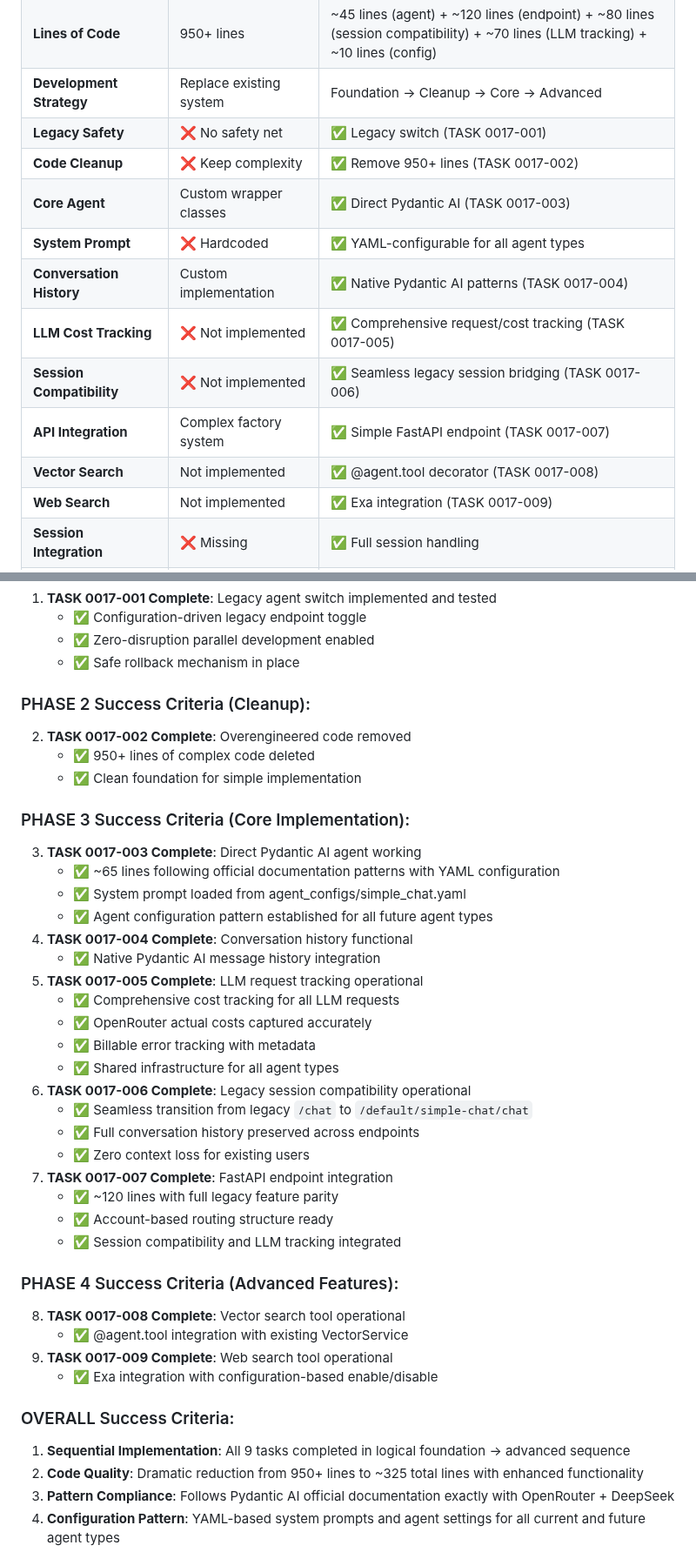
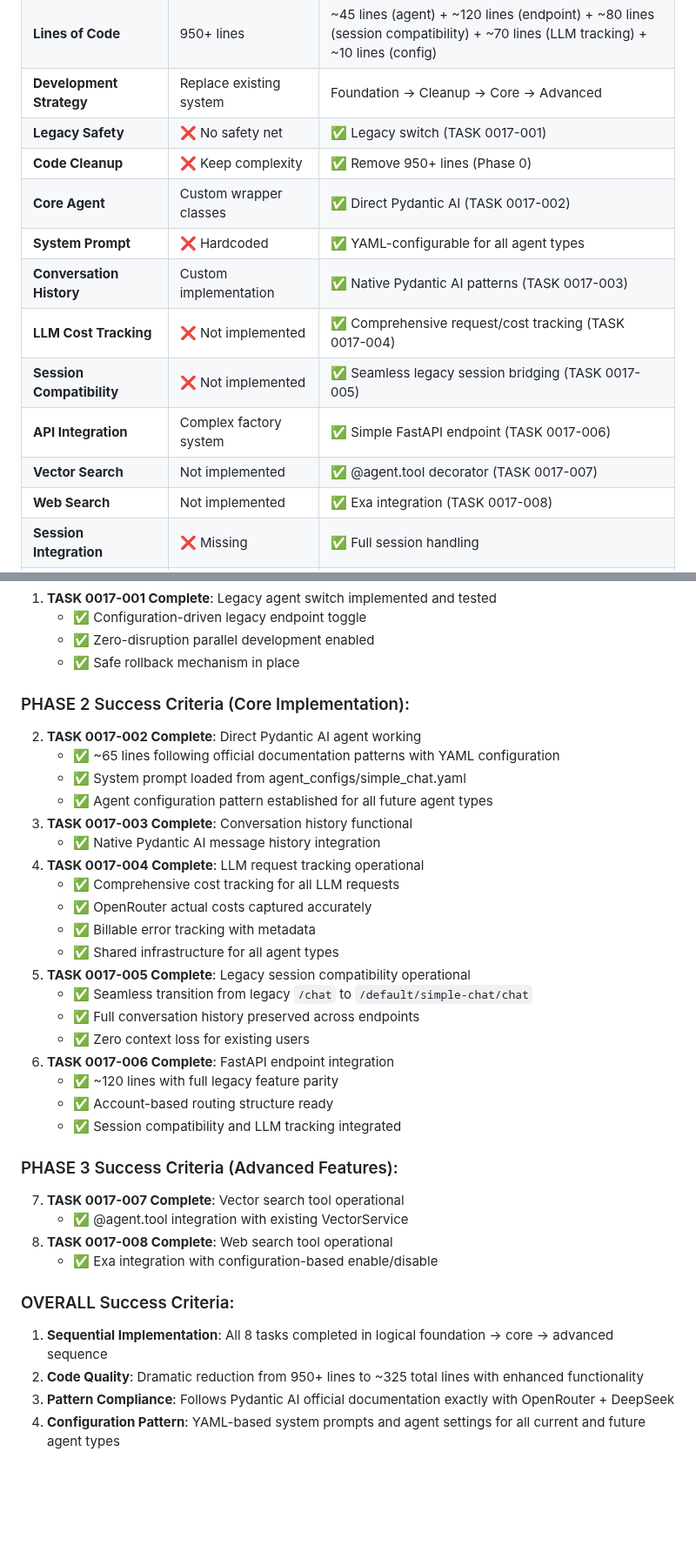
Before and after one commit to creatifire/salient02, a Markdown page: memorybank/project-management/0017-simple-chat-agent.md, 2 parts joined by grey strips. Shown at 87% size. Rendered like a GitHub page; blank space fills up the shorter version.

```diff
--- a/memorybank/project-management/0017-simple-chat-agent.md
+++ b/memorybank/project-management/0017-simple-chat-agent.md
@@ -1317,15 +1308,15 @@ async def web_search(ctx: RunContext[SessionDependencies], query: str) -> str:
 | **Lines of Code** | 950+ lines | ~45 lines (agent) + ~120 lines (endpoint) + ~80 lines (session compatibility) + ~70 lines (LLM tracking) + ~10 lines (config) |
 | **Development Strategy** | Replace existing system | Foundation → Cleanup → Core → Advanced |
 | **Legacy Safety** | ❌ No safety net | ✅ Legacy switch (TASK 0017-001) |
-| **Code Cleanup** | ❌ Keep complexity | ✅ Remove 950+ lines (TASK 0017-002) |
-| **Core Agent** | Custom wrapper classes | ✅ Direct Pydantic AI (TASK 0017-003) |
+| **Code Cleanup** | ❌ Keep complexity | ✅ Remove 950+ lines (Phase 0) |
+| **Core Agent** | Custom wrapper classes | ✅ Direct Pydantic AI (TASK 0017-002) |
 | **System Prompt** | ❌ Hardcoded | ✅ YAML-configurable for all agent types |
-| **Conversation History** | Custom implementation | ✅ Native Pydantic AI patterns (TASK 0017-004) |
-| **LLM Cost Tracking** | ❌ Not implemented | ✅ Comprehensive request/cost tracking (TASK 0017-005) |
-| **Session Compatibility** | ❌ Not implemented | ✅ Seamless legacy session bridging (TASK 0017-006) |
-| **API Integration** | Complex factory system | ✅ Simple FastAPI endpoint (TASK 0017-007) |
-| **Vector Search** | Not implemented | ✅ @agent.tool decorator (TASK 0017-008) |
-| **Web Search** | Not implemented | ✅ Exa integration (TASK 0017-009) |
+| **Conversation History** | Custom implementation | ✅ Native Pydantic AI patterns (TASK 0017-003) |
+| **LLM Cost Tracking** | ❌ Not implemented | ✅ Comprehensive request/cost tracking (TASK 0017-004) |
+| **Session Compatibility** | ❌ Not implemented | ✅ Seamless legacy session bridging (TASK 0017-005) |
+| **API Integration** | Complex factory system | ✅ Simple FastAPI endpoint (TASK 0017-006) |
+| **Vector Search** | Not implemented | ✅ @agent.tool decorator (TASK 0017-007) |
+| **Web Search** | Not implemented | ✅ Exa integration (TASK 0017-008) |
 | **Session Integration** | ❌ Missing | ✅ Full session handling |
 | **Message Persistence** | ❌ Missing | ✅ Before/after LLM call |
 | **Error Handling** | ❌ Missing | ✅ Graceful degradation |
@@ -1345,40 +1336,35 @@ async def web_search(ctx: RunContext[SessionDependencies], query: str) -> str:
    - ✅ Zero-disruption parallel development enabled
    - ✅ Safe rollback mechanism in place
 
-### PHASE 2 Success Criteria (Cleanup):
-2. **TASK 0017-002 Complete**: Overengineered code removed
-   - ✅ 950+ lines of complex code deleted
-   - ✅ Clean foundation for simple implementation
-
-### PHASE 3 Success Criteria (Core Implementation):
-3. **TASK 0017-003 Complete**: Direct Pydantic AI agent working
+### PHASE 2 Success Criteria (Core Implementation):
+2. **TASK 0017-002 Complete**: Direct Pydantic AI agent working
    - ✅ ~65 lines following official documentation patterns with YAML configuration
    - ✅ System prompt loaded from agent_configs/simple_chat.yaml
    - ✅ Agent configuration pattern established for all future agent types
-4. **TASK 0017-004 Complete**: Conversation history functional
+3. **TASK 0017-003 Complete**: Conversation history functional
    - ✅ Native Pydantic AI message history integration
-5. **TASK 0017-005 Complete**: LLM request tracking operational
+4. **TASK 0017-004 Complete**: LLM request tracking operational
    - ✅ Comprehensive cost tracking for all LLM requests
    - ✅ OpenRouter actual costs captured accurately
    - ✅ Billable error tracking with metadata
    - ✅ Shared infrastructure for all agent types
-6. **TASK 0017-006 Complete**: Legacy session compatibility operational
+5. **TASK 0017-005 Complete**: Legacy session compatibility operational
    - ✅ Seamless transition from legacy `/chat` to `/default/simple-chat/chat`
    - ✅ Full conversation history preserved across endpoints
    - ✅ Zero context loss for existing users
-7. **TASK 0017-007 Complete**: FastAPI endpoint integration
+6. **TASK 0017-006 Complete**: FastAPI endpoint integration
    - ✅ ~120 lines with full legacy feature parity
    - ✅ Account-based routing structure ready
    - ✅ Session compatibility and LLM tracking integrated
 
-### PHASE 4 Success Criteria (Advanced Features):
-8. **TASK 0017-008 Complete**: Vector search tool operational
+### PHASE 3 Success Criteria (Advanced Features):
+7. **TASK 0017-007 Complete**: Vector search tool operational
    - ✅ @agent.tool integration with existing VectorService
-9. **TASK 0017-009 Complete**: Web search tool operational
+8. **TASK 0017-008 Complete**: Web search tool operational
    - ✅ Exa integration with configuration-based enable/disable
 
 ### OVERALL Success Criteria:
-1. **Sequential Implementation**: All 9 tasks completed in logical foundation → advanced sequence
+1. **Sequential Implementation**: All 8 tasks completed in logical foundation → core → advanced sequence
 2. **Code Quality**: Dramatic reduction from 950+ lines to ~325 total lines with enhanced functionality
 3. **Pattern Compliance**: Follows Pydantic AI official documentation exactly with OpenRouter + DeepSeek
 4. **Configuration Pattern**: YAML-based system prompts and agent settings for all current and future agent types
```
Also changed, not shown: other parts of memorybank/project-management/0017-simple-chat-agent.md (+17 -26 lines), memorybank/project-management/0000-approach-milestone-01.md (+9 -8 lines).
